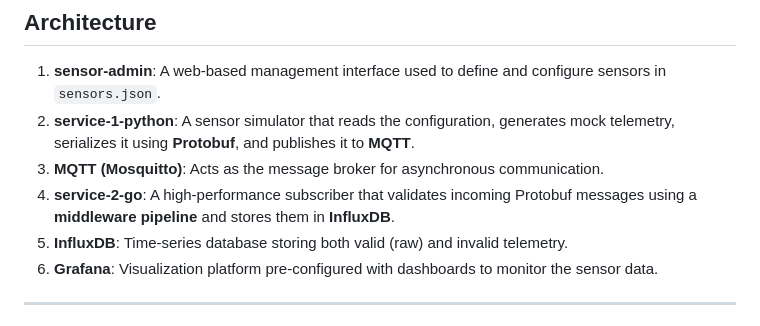
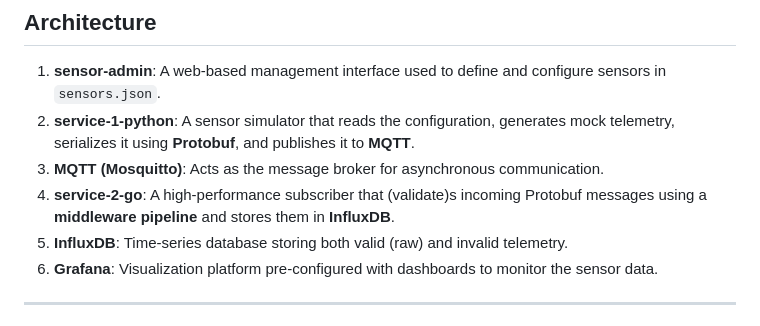
Before and after one commit to szroncs/iot-sensordata-processor, a Markdown page: README.md, the part around the change. Drawn GitHub-style.

Commit message:
véletlen readme belenyúlás

```diff
--- a/README.md
+++ b/README.md
@@ -7,7 +7,7 @@ A full-stack IoT data processing pipeline featuring binary serialization (Protoc
 1.  **sensor-admin**: A web-based management interface used to define and configure sensors in `sensors.json`.
 2.  **service-1-python**: A sensor simulator that reads the configuration, generates mock telemetry, serializes it using **Protobuf**, and publishes it to **MQTT**.
 3.  **MQTT (Mosquitto)**: Acts as the message broker for asynchronous communication.
-4.  **service-2-go**: A high-performance subscriber that validates incoming Protobuf messages using a **middleware pipeline** and stores them in **InfluxDB**.
+4.  **service-2-go**: A high-performance subscriber that (validate)s incoming Protobuf messages using a **middleware pipeline** and stores them in **InfluxDB**.
 5.  **InfluxDB**: Time-series database storing both valid (raw) and invalid telemetry.
 6.  **Grafana**: Visualization platform pre-configured with dashboards to monitor the sensor data.
 
```
